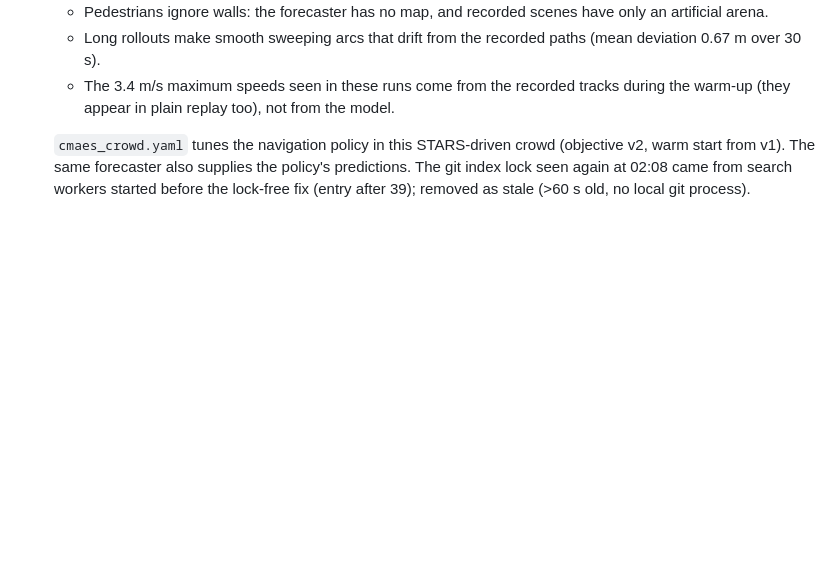
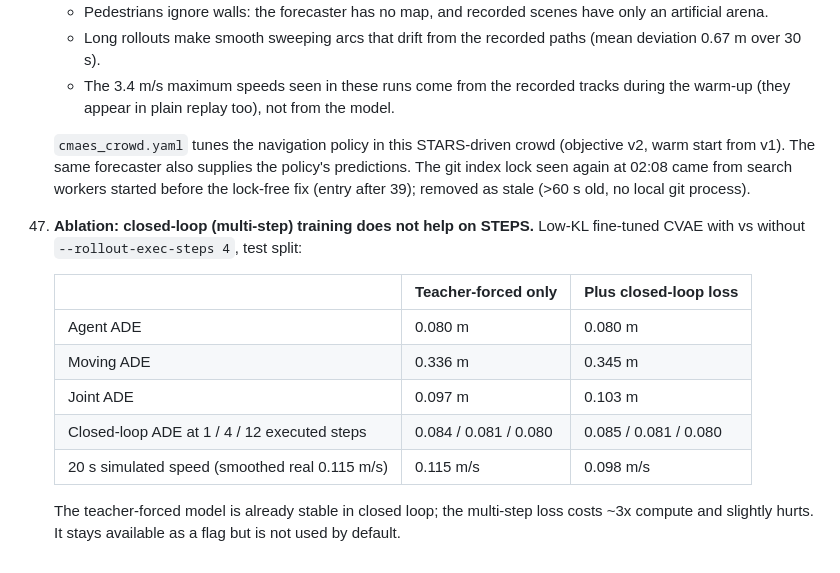
Before and after one commit to michaelmunje/stars_steps_extension, a Markdown page: docs/decisions.md, the part around the change. Drawn GitHub-style; blank space fills up the shorter version.

Commit message:
Log closed-loop training ablation; update test table
Co-Authored-By: Claude Opus 5.5 <noreply@anthropic.com>

```diff
--- a/docs/decisions.md
+++ b/docs/decisions.md
@@ -412,3 +412,17 @@ why, and how to undo it.
     start from v1). The same forecaster also supplies the policy's predictions.
     The git index lock seen again at 02:08 came from search workers started before the lock-free
     fix (entry after 39); removed as stale (>60 s old, no local git process).
+
+47. **Ablation: closed-loop (multi-step) training does not help on STEPS.** Low-KL fine-tuned CVAE
+    with vs without `--rollout-exec-steps 4`, test split:
+
+    | | Teacher-forced only | Plus closed-loop loss |
+    | --- | --- | --- |
+    | Agent ADE | 0.080 m | 0.080 m |
+    | Moving ADE | 0.336 m | 0.345 m |
+    | Joint ADE | 0.097 m | 0.103 m |
+    | Closed-loop ADE at 1 / 4 / 12 executed steps | 0.084 / 0.081 / 0.080 | 0.085 / 0.081 / 0.080 |
+    | 20 s simulated speed (smoothed real 0.115 m/s) | 0.115 m/s | 0.098 m/s |
+
+    The teacher-forced model is already stable in closed loop; the multi-step loss costs ~3x
+    compute and slightly hurts. It stays available as a flag but is not used by default.
```
Also changed, not shown: docs/results/stars_ma_steps_test.md (+3 -0 lines), docs/results/stars_ma_steps_test.png.
